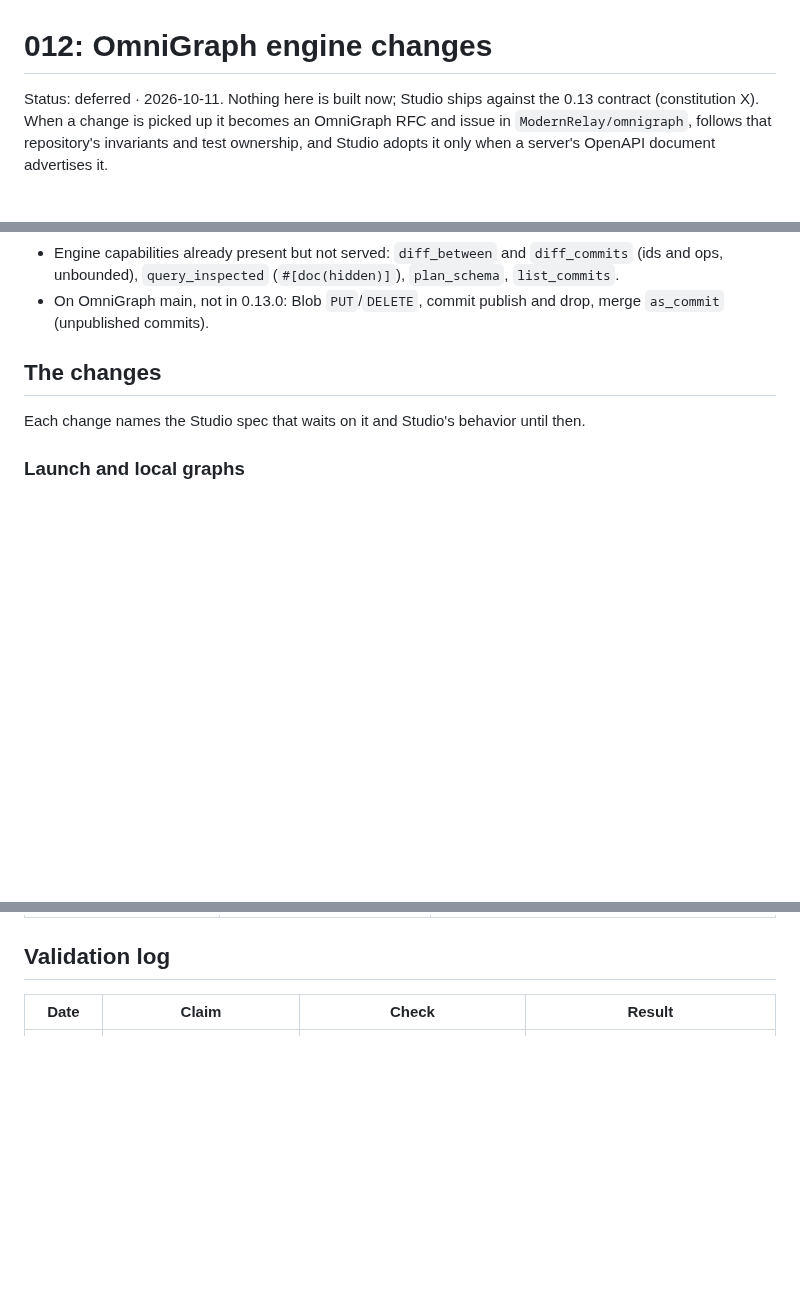
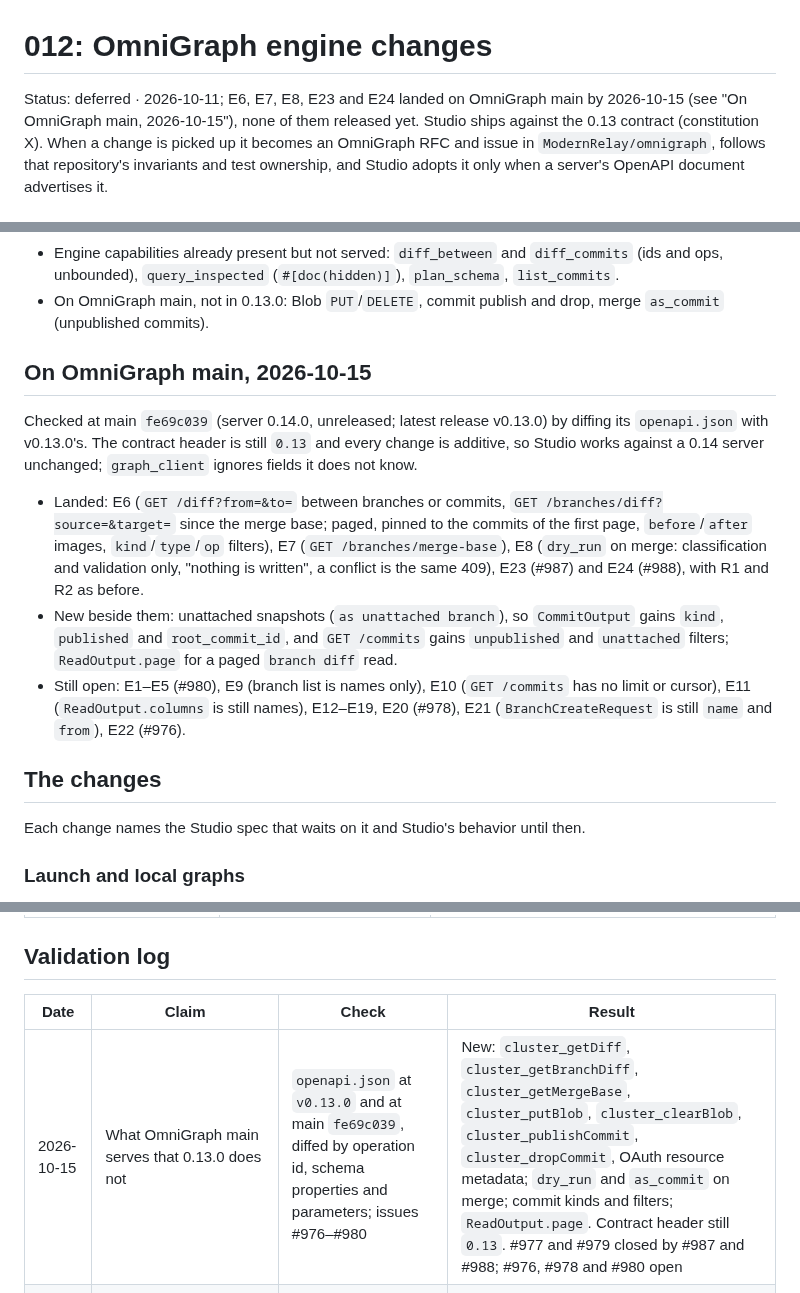
Before and after one commit to ModernRelay/omnigraph-studio, a Markdown page: specs/012-omnigraph-engine-changes/plan.md, 3 parts joined by grey strips. Drawn GitHub-style; blank space fills up the shorter version.

```diff
--- a/specs/012-omnigraph-engine-changes/plan.md
+++ b/specs/012-omnigraph-engine-changes/plan.md
@@ -1,6 +1,7 @@
 # 012: OmniGraph engine changes
 
-Status: deferred · 2026-10-11. Nothing here is built now; Studio ships against the 0.13
+Status: deferred · 2026-10-11; E6, E7, E8, E23 and E24 landed on OmniGraph main by 2026-10-15
+(see "On OmniGraph main, 2026-10-15"), none of them released yet. Studio ships against the 0.13
 contract (constitution X). When a change is picked up it becomes an OmniGraph RFC and issue in
 `ModernRelay/omnigraph`, follows that repository's invariants and test ownership, and Studio
 adopts it only when a server's OpenAPI document advertises it.
@@ -44,6 +45,25 @@ OmniGraph `v0.13.0` unless noted; line numbers from the research at main `680fdf
   ops, unbounded), `query_inspected` (`#[doc(hidden)]`), `plan_schema`, `list_commits`.
 - On OmniGraph main, not in 0.13.0: Blob `PUT`/`DELETE`, commit publish and drop, merge
   `as_commit` (unpublished commits).
+
+## On OmniGraph main, 2026-10-15
+
+Checked at main `fe69c039` (server 0.14.0, unreleased; latest release v0.13.0) by diffing its
+`openapi.json` with v0.13.0's. The contract header is still `0.13` and every change is
+additive, so Studio works against a 0.14 server unchanged; `graph_client` ignores fields it does
+not know.
+
+- Landed: E6 (`GET /diff?from=&to=` between branches or commits, `GET /branches/diff?source=&target=`
+  since the merge base; paged, pinned to the commits of the first page, `before`/`after`
+  images, `kind`/`type`/`op` filters), E7 (`GET /branches/merge-base`), E8 (`dry_run` on
+  merge: classification and validation only, "nothing is written", a conflict is the same 409),
+  E23 (#987) and E24 (#988), with R1 and R2 as before.
+- New beside them: unattached snapshots (`as unattached branch`), so `CommitOutput` gains
+  `kind`, `published` and `root_commit_id`, and `GET /commits` gains `unpublished` and
+  `unattached` filters; `ReadOutput.page` for a paged `branch diff` read.
+- Still open: E1–E5 (#980), E9 (branch list is names only), E10 (`GET /commits` has no limit or
+  cursor), E11 (`ReadOutput.columns` is still names), E12–E19, E20 (#978), E21
+  (`BranchCreateRequest` is still `name` and `from`), E22 (#976).
 
 ## The changes
 
@@ -198,6 +218,7 @@ proposal and to preview a merge. Used only when the server advertises
 
 | Date | Claim | Check | Result |
 |---|---|---|---|
+| 2026-10-15 | What OmniGraph main serves that 0.13.0 does not | `openapi.json` at `v0.13.0` and at main `fe69c039`, diffed by operation id, schema properties and parameters; issues #976–#980 | New: `cluster_getDiff`, `cluster_getBranchDiff`, `cluster_getMergeBase`, `cluster_putBlob`, `cluster_clearBlob`, `cluster_publishCommit`, `cluster_dropCommit`, OAuth resource metadata; `dry_run` and `as_commit` on merge; commit kinds and filters; `ReadOutput.page`. Contract header still `0.13`. #977 and #979 closed by #987 and #988; #976, #978 and #980 open |
 | 2026-10-11 | Route list at 0.13.0 and main | parsed `openapi.json` at `v0.13.0` and main | 0.13.0 lacks Blob PUT/DELETE and commit publish/drop |
 | 2026-10-11 | `BranchMergeRequest` at 0.13.0 | parsed `openapi.json` at `v0.13.0` | `source`, `target`, `delete_branch`, `settings`; no `as_commit` |
 | 2026-10-11 | `CommitOutput` at 0.13.0 | parsed `openapi.json` at `v0.13.0` | No `published` field; `GET /commits` takes `branch` only |
```
Also changed, not shown: docs/deferred-engine-changes.md (+15 -5 lines).
